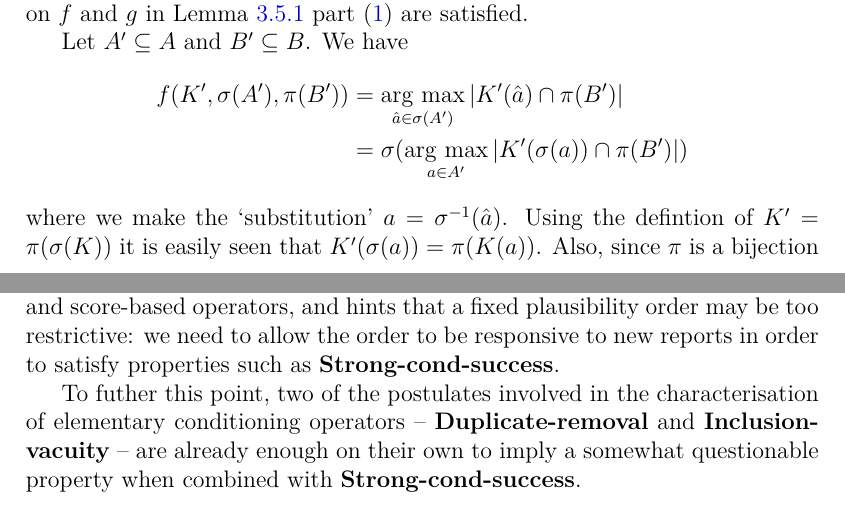
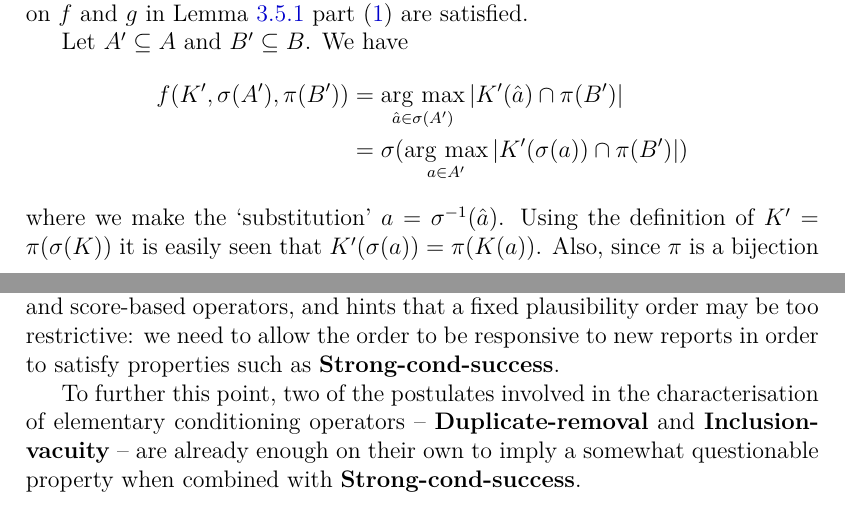
Before and after one commit to joesingo/thesis, a LaTeX thesis (main.tex, which reads chapters/belief-change/content.tex, chapters/tournaments/content.tex): two parts of pages 84 and 169 of 229, joined at a grey line, cut so that both start at the same text. Compiled offline with XeLaTeX.

Commit message:
fix some spelling mistakes

```diff
--- a/chapters/belief-change/content.tex
+++ b/chapters/belief-change/content.tex
@@ -2687,7 +2687,7 @@ a fixed plausibility order may be too restrictive: we
 need to allow the order to be responsive to new reports in order to satisfy
 properties such as \strongcondsucc{}.
 
-To futher this point, two of the postulates involved in the characterisation of
+To further this point, two of the postulates involved in the characterisation of
 elementary conditioning operators -- \duprem{} and \incvac{} -- are already
 enough on their own to imply a somewhat questionable property when combined
 with \strongcondsucc{}.
--- a/chapters/tournaments/content.tex
+++ b/chapters/tournaments/content.tex
@@ -2993,7 +2993,7 @@ For the specific operator $\Tcardint$,
         &= \sigma(\argmax_{a \in A'}{|K'(\sigma(a)) \cap \pi(B')|})
     \end{align*}
     where we make the `substitution' $a = \sigma^{-1}(\hat{a})$. Using the
-    defintion of $K' = \pi(\sigma(K))$ it is easily seen that $K'(\sigma(a)) =
+    definition of $K' = \pi(\sigma(K))$ it is easily seen that $K'(\sigma(a)) =
     \pi(K(a))$. Also, since $\pi$ is a bijection we have $\pi(X) \cap \pi(Y) =
     \pi(X \cap Y)$ for any sets $X$ and $Y$, and $|\pi(X)| = |X|$. Thus
     \begin{align*}
```
Also changed, not shown: chapters/td/content.tex (+2 -2 lines).
